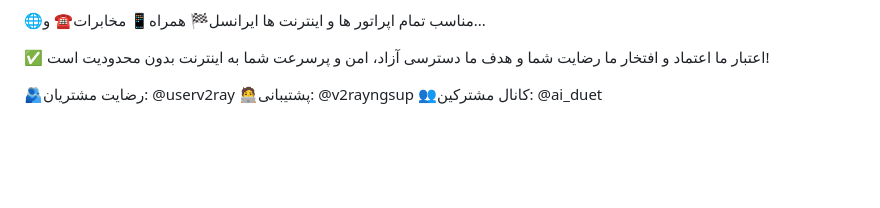
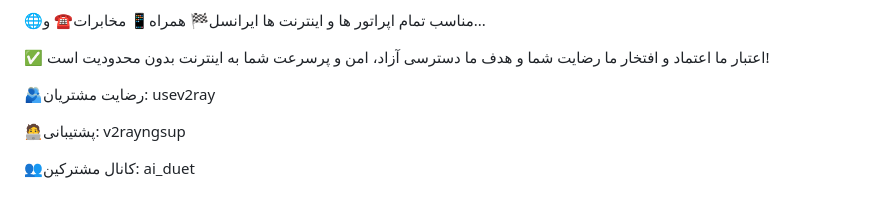
Before and after one commit to v2rayngvip1/v2ray, a Markdown page: README.md, the part around one of its changes. GitHub-like rendering; blank space fills up the shorter version.

```diff
--- a/README.md
+++ b/README.md
@@ -226,6 +226,8 @@
 
 ✅ اعتبار ما اعتماد و افتخار ما رضایت شما و هدف ما دسترسی آزاد، امن و پرسرعت شما به اینترنت بدون محدودیت است!
 
-🫂رضایت مشتریان: @userv2ray
-🧑‍💻پشتیبانی: @v2rayngsup
-👥کانال مشترکین: @ai_duet
+🫂رضایت مشتریان: usev2ray
+
+🧑‍💻پشتیبانی: v2rayngsup
+
+👥کانال مشترکین: ai_duet
```
Also changed, not shown: other parts of README.md (+1 -1 lines).
